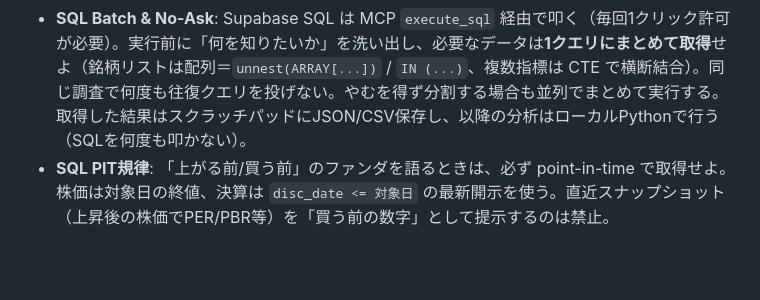
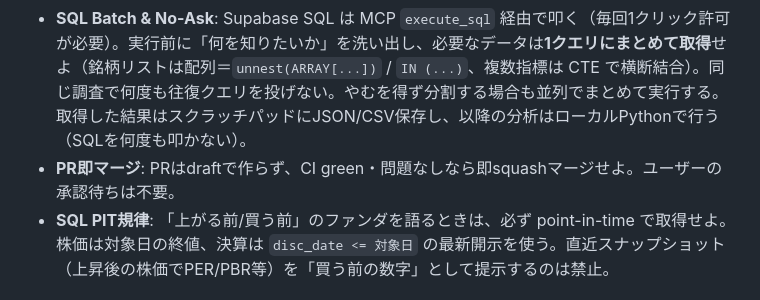
Before and after one commit to yuyakitagawa/stock-alert, a Markdown page: CLAUDE.md, the part around the change. GitHub-like rendering; blank space fills up the shorter version.

Commit message:
docs: PR即マージルールをCLAUDE.mdに追加 (#73)
CI green・問題なしならdraftにせず即squashマージする方針を明記。


Claude-Session: https://claude.ai/code/session_01BurCNrVM623UUiVbsndXGH

Co-authored-by: Claude <noreply@anthropic.com>

```diff
--- a/CLAUDE.md
+++ b/CLAUDE.md
@@ -5,6 +5,7 @@
 - **No Hallucination**: utils.pyの64次元特徴量の定義を勝手に変えないこと。
 - **Token Saving**: 解説は最小限にし、実行結果や修正コードを即座に提示せよ。
 - **SQL Batch & No-Ask**: Supabase SQL は MCP `execute_sql` 経由で叩く（毎回1クリック許可が必要）。実行前に「何を知りたいか」を洗い出し、必要なデータは**1クエリにまとめて取得**せよ（銘柄リストは配列＝`unnest(ARRAY[...])` / `IN (...)`、複数指標は CTE で横断結合）。同じ調査で何度も往復クエリを投げない。やむを得ず分割する場合も並列でまとめて実行する。取得した結果はスクラッチパッドにJSON/CSV保存し、以降の分析はローカルPythonで行う（SQLを何度も叩かない）。
+- **PR即マージ**: PRはdraftで作らず、CI green・問題なしなら即squashマージせよ。ユーザーの承認待ちは不要。
 - **SQL PIT規律**: 「上がる前/買う前」のファンダを語るときは、必ず point-in-time で取得せよ。株価は対象日の終値、決算は `disc_date <= 対象日` の最新開示を使う。直近スナップショット（上昇後の株価でPER/PBR等）を「買う前の数字」として提示するのは禁止。
 
 ## 1. File Map (Core Only)
```
